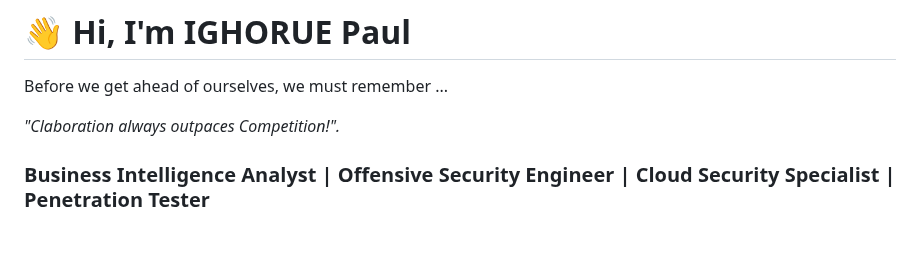
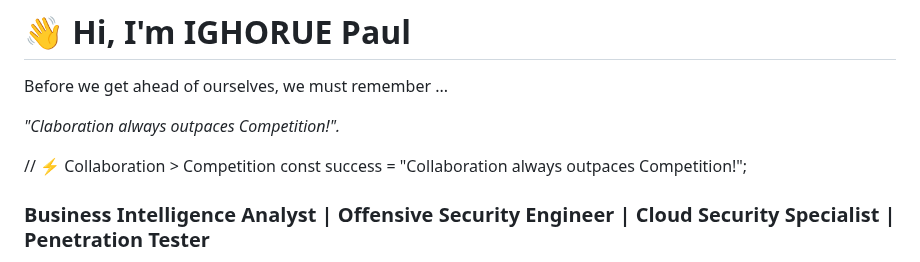
Before and after one commit to Xbox2020/Paul.Ighorue.github.io, a Markdown page: README.md, the part around the change. GitHub-like rendering; blank space fills up the shorter version.

```diff
--- a/README.md
+++ b/README.md
@@ -3,6 +3,10 @@
 Before we get ahead of ourselves, we must remember ...
 
 _"Claboration always outpaces Competition!"._
+
+// ⚡ Collaboration > Competition
+const success = "Collaboration always outpaces Competition!";
+
 
 ### **Business Intelligence Analyst | Offensive Security Engineer | Cloud Security Specialist | Penetration Tester**
 
```
